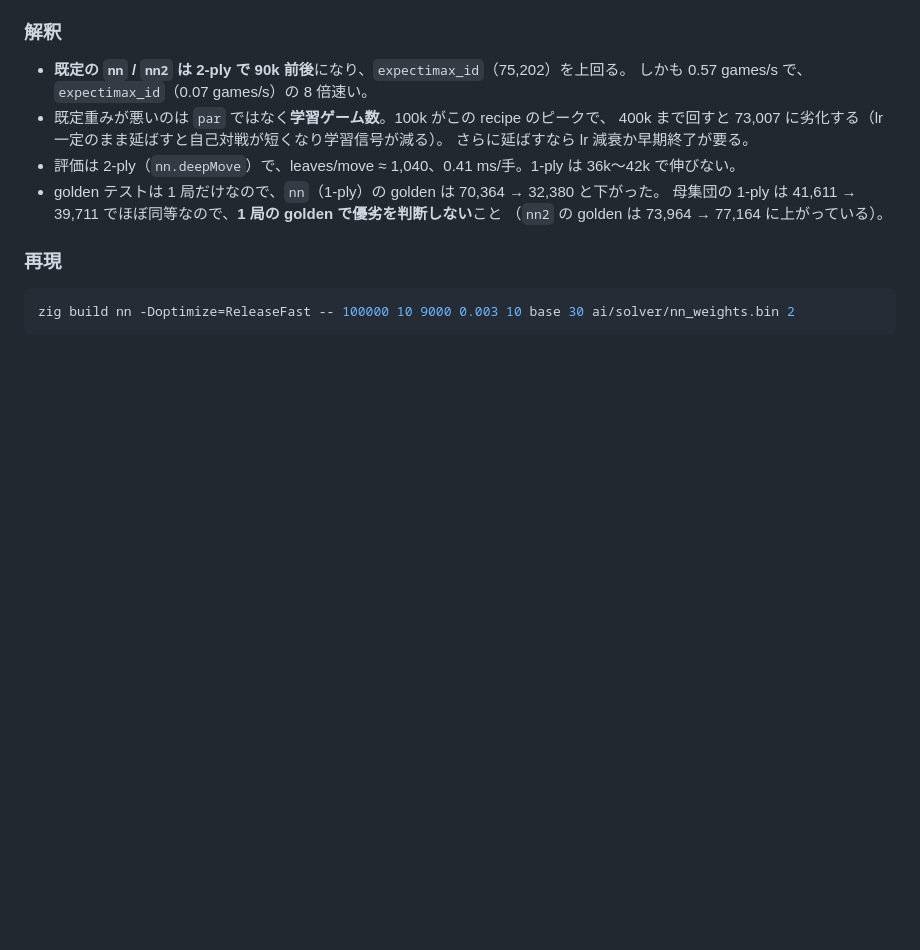
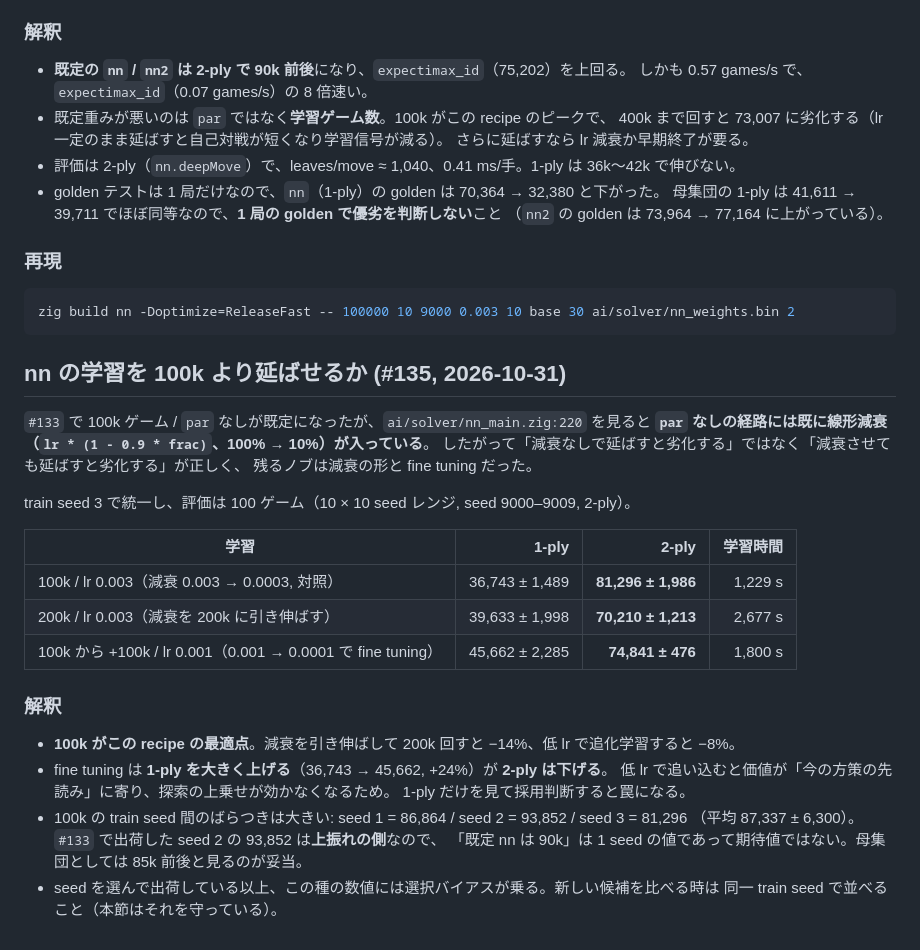
Before and after one commit to avocadoisi/Game.2048, a Markdown page: docs/solver-history.md, the part around the change. Drawn GitHub-style; blank space fills up the shorter version.

Commit message:
docs: 100k is the nn peak; longer decay and fine tuning both lose (#135)
Fine tuning raises 1-ply by 24% while lowering 2-ply by 8%, so the raw value alone is a trap.

````diff
--- a/docs/solver-history.md
+++ b/docs/solver-history.md
@@ -1746,3 +1746,30 @@ seed 2 が両方の評価で上なので採用した。2 seed 平均は **90,358
 ```bash
 zig build nn -Doptimize=ReleaseFast -- 100000 10 9000 0.003 10 base 30 ai/solver/nn_weights.bin 2
 ```
+
+## nn の学習を 100k より延ばせるか (#135, 2026-10-31)
+
+`#133` で 100k ゲーム / `par` なしが既定になったが、`ai/solver/nn_main.zig:220` を見ると
+**`par` なしの経路には既に線形減衰（`lr * (1 - 0.9 * frac)`、100% → 10%）が入っている**。
+したがって「減衰なしで延ばすと劣化する」ではなく「減衰させても延ばすと劣化する」が正しく、
+残るノブは減衰の形と fine tuning だった。
+
+train seed 3 で統一し、評価は 100 ゲーム（10 × 10 seed レンジ, seed 9000–9009, 2-ply）。
+
+| 学習 | 1-ply | 2-ply | 学習時間 |
+| --- | ---: | ---: | ---: |
+| 100k / lr 0.003（減衰 0.003 → 0.0003, 対照） | 36,743 ± 1,489 | **81,296 ± 1,986** | 1,229 s |
+| 200k / lr 0.003（減衰を 200k に引き伸ばす） | 39,633 ± 1,998 | **70,210 ± 1,213** | 2,677 s |
+| 100k から +100k / lr 0.001（0.001 → 0.0001 で fine tuning） | 45,662 ± 2,285 | **74,841 ± 476** | 1,800 s |
+
+### 解釈
+
+- **100k がこの recipe の最適点**。減衰を引き伸ばして 200k 回すと −14%、低 lr で追化学習すると −8%。
+- fine tuning は **1-ply を大きく上げる**（36,743 → 45,662, +24%）が **2-ply は下げる**。
+  低 lr で追い込むと価値が「今の方策の先読み」に寄り、探索の上乗せが効かなくなるため。
+  1-ply だけを見て採用判断すると罠になる。
+- 100k の train seed 間のばらつきは大きい: seed 1 = 86,864 / seed 2 = 93,852 / seed 3 = 81,296
+  （平均 87,337 ± 6,300）。`#133` で出荷した seed 2 の 93,852 は**上振れの側**なので、
+  「既定 nn は 90k」は 1 seed の値であって期待値ではない。母集団としては 85k 前後と見るのが妥当。
+- seed を選んで出荷している以上、この種の数値には選択バイアスが乗る。新しい候補を比べる時は
+  同一 train seed で並べること（本節はそれを守っている）。
````
